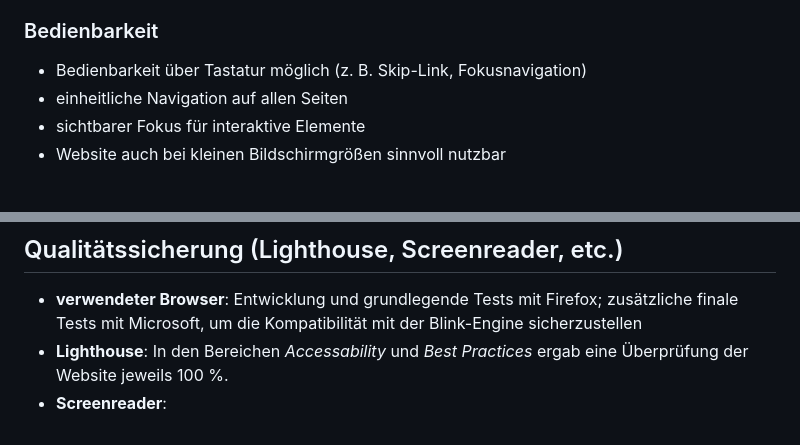
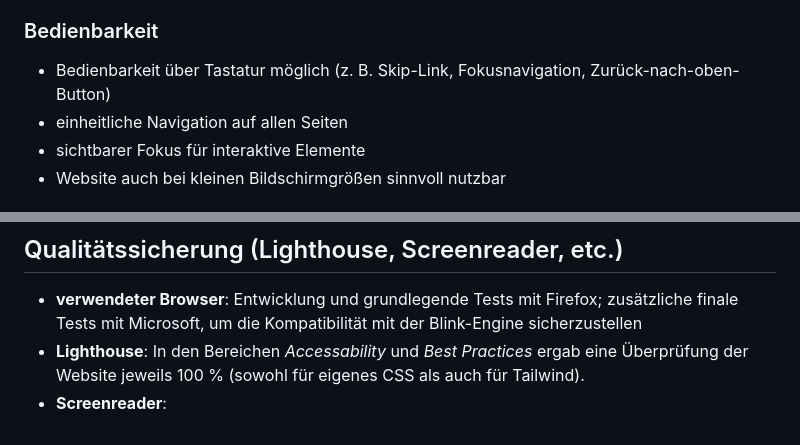
Before and after one commit to IU-Webprogrammierung/webprogrammierung-JuliaHeigl, a Markdown page: README.md, 2 parts joined by grey strips. GitHub-like rendering.

Commit message:
Add back-to-top-button
Back-to-top-button for pages mit much content

```diff
--- a/README.md
+++ b/README.md
@@ -95,7 +95,7 @@ Barrierefreiheit nach WCAG-Richtlinien und WAI-ARIA min. auf Level AA
 - keine reine Farbkodierung von Inhalten
 
 ### Bedienbarkeit
-- Bedienbarkeit über Tastatur möglich (z. B. Skip-Link, Fokusnavigation)
+- Bedienbarkeit über Tastatur möglich (z. B. Skip-Link, Fokusnavigation, Zurück-nach-oben-Button)
 - einheitliche Navigation auf allen Seiten
 - sichtbarer Fokus für interaktive Elemente
 - Website auch bei kleinen Bildschirmgrößen sinnvoll nutzbar
@@ -251,5 +251,5 @@ Footer mit Links zu Impressum und Kontakt
 
 ## Qualitätssicherung (Lighthouse, Screenreader, etc.)
 - **verwendeter Browser**: Entwicklung und grundlegende Tests mit Firefox; zusätzliche finale Tests mit Microsoft, um die Kompatibilität mit der Blink-Engine sicherzustellen
-- **Lighthouse**: In den Bereichen *Accessability* und *Best Practices* ergab eine Überprüfung der Website jeweils 100 %.
+- **Lighthouse**: In den Bereichen *Accessability* und *Best Practices* ergab eine Überprüfung der Website jeweils 100 % (sowohl für eigenes CSS als auch für Tailwind).
 - **Screenreader**:
```
